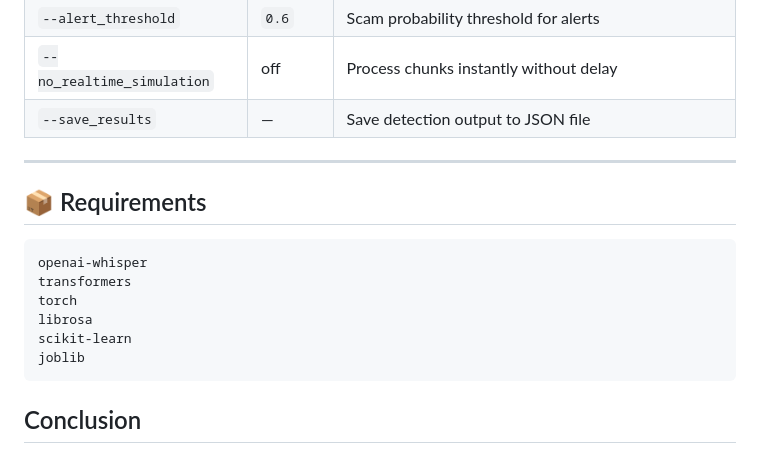
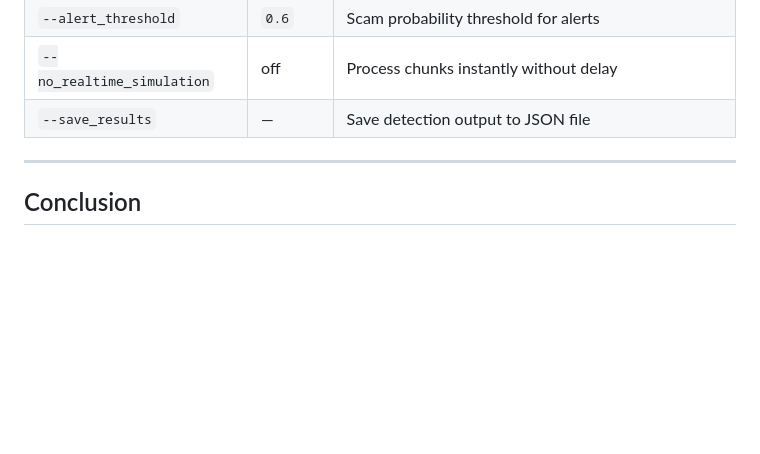
Before and after one commit to javallu6412/Real-Time-Voice-Call-Scam-Detection, a Markdown page: README.md, the part around the change. Drawn GitHub-style; blank space fills up the shorter version.

````diff
--- a/README.md
+++ b/README.md
@@ -149,17 +149,6 @@ python realtime_scam_detector.py \
 
 ---
 
-## 📦 Requirements
-
-```text
-openai-whisper
-transformers
-torch
-librosa
-scikit-learn
-joblib
-```
-
 ## Conclusion
 
 The Real-Time Voice Call Scam Detection System demonstrates how speech recognition, natural language processing, and machine learning can be combined to identify scam-related conversations in near real time.
````
